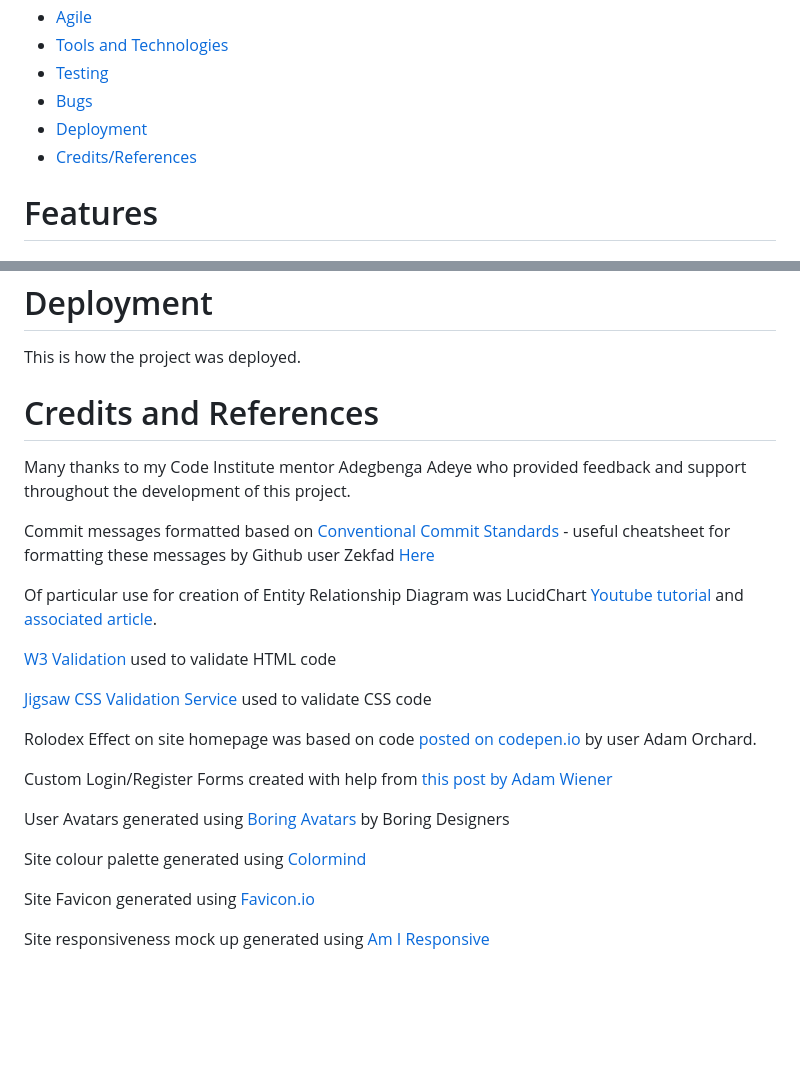
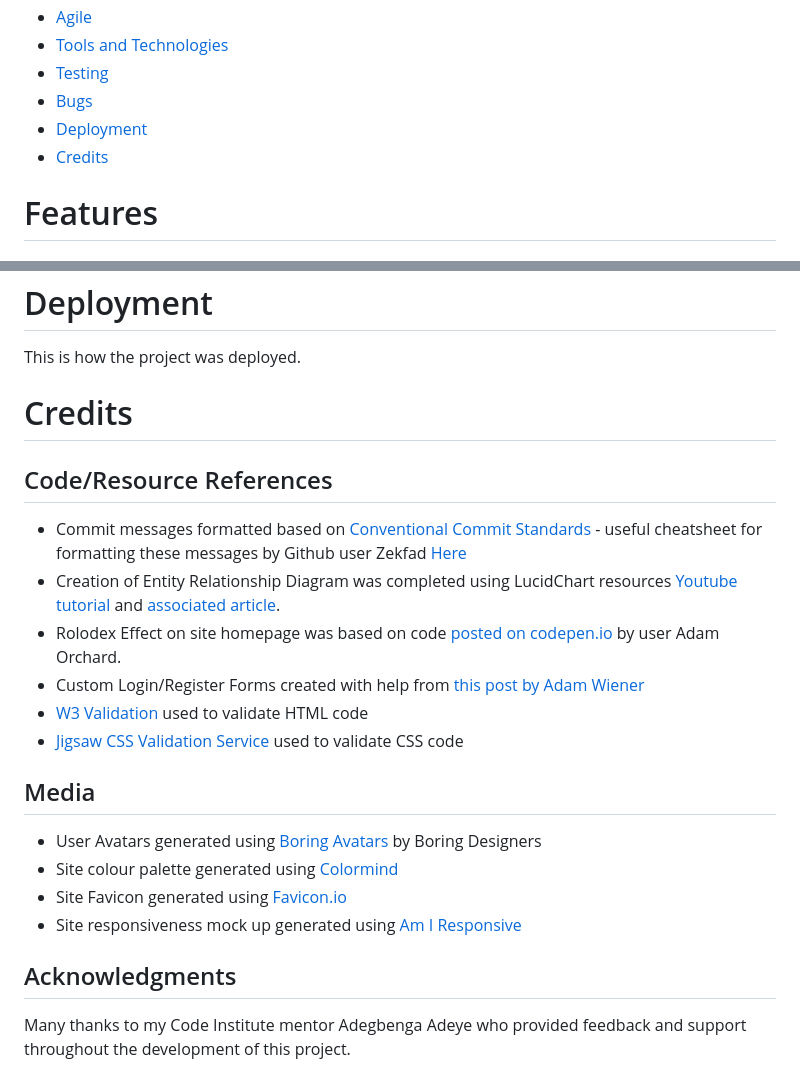
Before and after one commit to eosull/Something-Like, a Markdown page: README.md, 2 parts joined by grey strips. Drawn GitHub-style; blank space fills up the shorter version.

Commit message:
docs:add credits information

```diff
--- a/README.md
+++ b/README.md
@@ -21,7 +21,7 @@ The live site can be found [here](https://something-like-pp4.herokuapp.com/)
 - [Testing](#testing)
 - [Bugs](#bugs)
 - [Deployment](#deployment)
-- [Credits/References](#credits-and-references)
+- [Credits](#credits)
 
 # Features
 ## Navigation
@@ -370,26 +370,21 @@ Static File Heroku Delivery: Static files not being delivered to Heroku, so live
 # Deployment
 This is how the project was deployed.
 
-# Credits and References
+# Credits
 
+## Code/Resource References
+- Commit messages formatted based on [Conventional Commit Standards](https://www.conventionalcommits.org/en/v1.0.0/#summary) - useful cheatsheet for formatting these messages by Github user Zekfad [Here](https://gist.github.com/Zekfad/f51cb06ac76e2457f11c80ed705c95a3)
+- Creation of Entity Relationship Diagram was completed using LucidChart resources [Youtube tutorial](https://www.youtube.com/watch?v=QpdhBUYk7Kk&ab_channel=LucidSoftware) and [associated article](https://www.lucidchart.com/pages/how-to-draw-ERD).
+- Rolodex Effect on site homepage was based on code [posted on codepen.io](https://codepen.io/orchard/pen/LoNdQZ?page=1) by user Adam Orchard.
+- Custom Login/Register Forms created with help from [this post by Adam Wiener](https://gavinwiener.medium.com/modifying-django-allauth-forms-6eb19e77ef56)
+- [W3 Validation](https://validator.w3.org/) used to validate HTML code
+- [Jigsaw CSS Validation Service](https://jigsaw.w3.org/css-validator/) used to validate CSS code
+
+## Media
+- User Avatars generated using [Boring Avatars](https://github.com/boringdesigners/boring-avatars-service) by Boring Designers
+- Site colour palette generated using [Colormind](http://colormind.io/)
+- Site Favicon generated using [Favicon.io](assets/favicon/favicon.ico)
+- Site responsiveness mock up generated using [Am I Responsive](https://ui.dev/amiresponsive)
+
+## Acknowledgments
 Many thanks to my Code Institute mentor Adegbenga Adeye who provided feedback and support throughout the development of this project.
-
-Commit messages formatted based on [Conventional Commit Standards](https://www.conventionalcommits.org/en/v1.0.0/#summary) - useful cheatsheet for formatting these messages by Github user Zekfad [Here](https://gist.github.com/Zekfad/f51cb06ac76e2457f11c80ed705c95a3)
-
- Of particular use for creation of Entity Relationship Diagram was LucidChart [Youtube tutorial](https://www.youtube.com/watch?v=QpdhBUYk7Kk&ab_channel=LucidSoftware) and [associated article](https://www.lucidchart.com/pages/how-to-draw-ERD).
-
-[W3 Validation](https://validator.w3.org/) used to validate HTML code
-
-[Jigsaw CSS Validation Service](https://jigsaw.w3.org/css-validator/) used to validate CSS code
-
-Rolodex Effect on site homepage was based on code [posted on codepen.io](https://codepen.io/orchard/pen/LoNdQZ?page=1) by user Adam Orchard.
-
-Custom Login/Register Forms created with help from [this post by Adam Wiener](https://gavinwiener.medium.com/modifying-django-allauth-forms-6eb19e77ef56)
-
-User Avatars generated using [Boring Avatars](https://github.com/boringdesigners/boring-avatars-service) by Boring Designers
-
-Site colour palette generated using [Colormind](http://colormind.io/)
-
-Site Favicon generated using [Favicon.io](assets/favicon/favicon.ico)
-
-Site responsiveness mock up generated using [Am I Responsive](https://ui.dev/amiresponsive)
```
